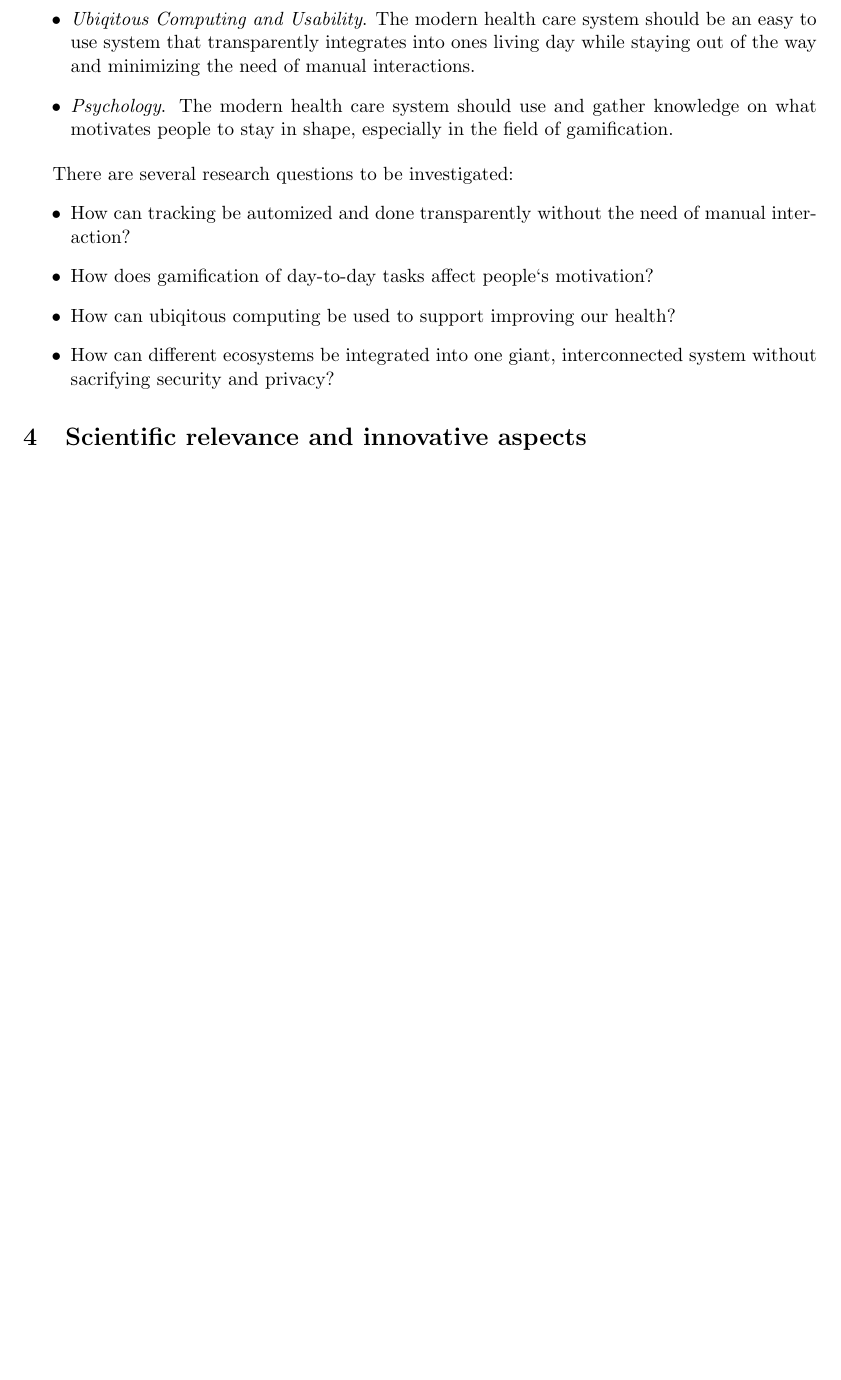
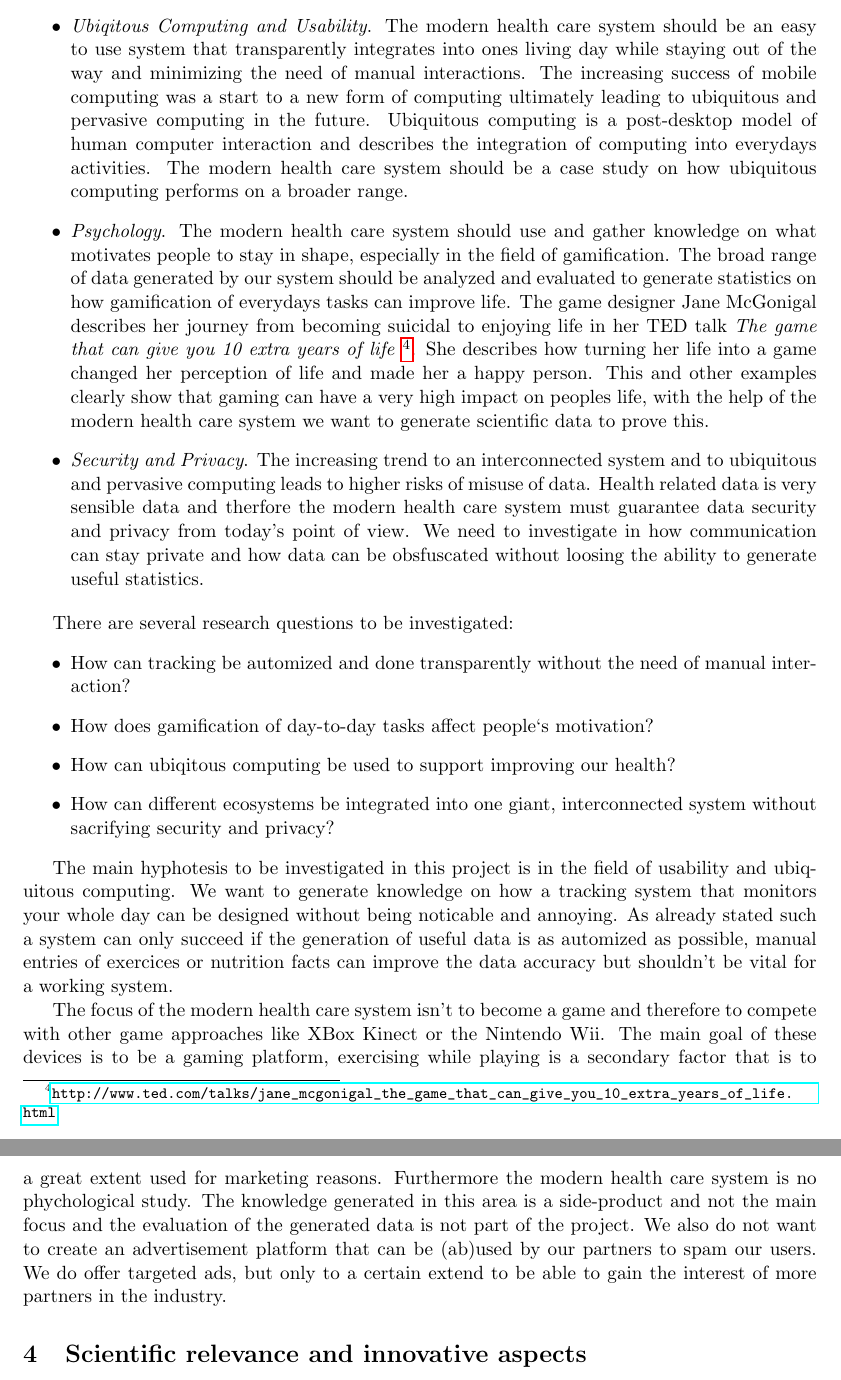
Before and after one commit to myell0w/TU-WS12-MSWP, a LaTeX document (paper/mswp2012-proposal.tex): part of page 7 of 18 before the commit and two parts of pages 7 and 8 of 19 after it, the two joined at a grey line, cut so that both start at the same text, the shorter picture padded with empty space. Compiled offline with pdfLaTeX.

Commit message:
Try to answer more questions of 'Project goals and deliverables'

```diff
--- a/paper/mswp2012-proposal.tex
+++ b/paper/mswp2012-proposal.tex
@@ -243,7 +243,9 @@ It is based on several pillars:
 	\item \emph{Ubiqitous Computing and Usability}.
-	The modern health care system should be an easy to use system that transparently integrates into ones living day while staying out of the way and minimizing the need of manual interactions.
+	The modern health care system should be an easy to use system that transparently integrates into ones living day while staying out of the way and minimizing the need of manual interactions. The increasing success of mobile computing was a start to a new form of computing ultimately leading to ubiquitous and pervasive computing in the future. Ubiquitous computing is a post-desktop model of human computer interaction and describes the integration of computing into everydays activities. The modern health care system should be a case study on how ubiquitous computing performs on a broader range.
 	\item \emph{Psychology}.
-	The modern health care system should use and gather knowledge on what motivates people to stay in shape, especially in the field of gamification.
+	The modern health care system should use and gather knowledge on what motivates people to stay in shape, especially in the field of gamification. The broad range of data generated by our system should be analyzed and evaluated to generate statistics on how gamification of everydays tasks can improve life. The game designer Jane McGonigal describes her journey from becoming suicidal to enjoying life in her TED talk \emph{The game that can give you 10 extra years of life} \footnote{\url{http://www.ted.com/talks/jane_mcgonigal_the_game_that_can_give_you_10_extra_years_of_life.html}}. She describes how turning her life into a game changed her perception of life and made her a happy person. This and other examples clearly show that gaming can have a very high impact on peoples life, with the help of the modern health care system we want to generate scientific data to prove this.
+	\item \emph{Security and Privacy}.
+	The increasing trend to an interconnected system and to ubiquitous and pervasive computing leads to higher risks of misuse of data. Health related data is very sensible data and therfore the modern health care system must guarantee data security and privacy from today's point of view. We need to investigate in how communication can stay private and how data can be obsfuscated without loosing the ability to generate useful statistics.
 \end{itemize}
 
 There are several research questions to be investigated:
@@ -253,6 +255,10 @@ There are several research questions to be investigated:
 	\item How can ubiqitous computing be used to support improving our health?
 	\item How can different ecosystems be integrated into one giant, interconnected system without sacrifying security and privacy?
 \end{itemize}
+
+The main hyphotesis to be investigated in this project is in the field of usability and ubiquitous computing. We want to generate knowledge on how a tracking system that monitors your whole day can be designed without being noticable and annoying. As already stated such a system can only succeed if the generation of useful data is as automized as possible, manual entries of exercices or nutrition facts can improve the data accuracy but shouldn't be vital for a working system.
+
+The focus of the modern health care system isn't to become a game and therefore to compete with other game approaches like XBox Kinect or the Nintendo Wii. The main goal of these devices is to be a gaming platform, exercising while playing is a secondary factor that is to a great extent used for marketing reasons. Furthermore the modern health care system is no phychological study. The knowledge generated in this area is a side-product and not the main focus and the evaluation of the generated data is not part of the project. We also do not want to create an advertisement platform that can be (ab)used by our partners to spam our users. We do offer targeted ads, but only to a certain extend to be able to gain the interest of more partners in the industry.
 
 % --------------------------------------------------------------
 \section{Scientific relevance and innovative aspects}
```
Also changed, not shown: paper/mswp2012-proposal.pdf, paper/mswp2012-proposal.tex (4 more changed lines).
